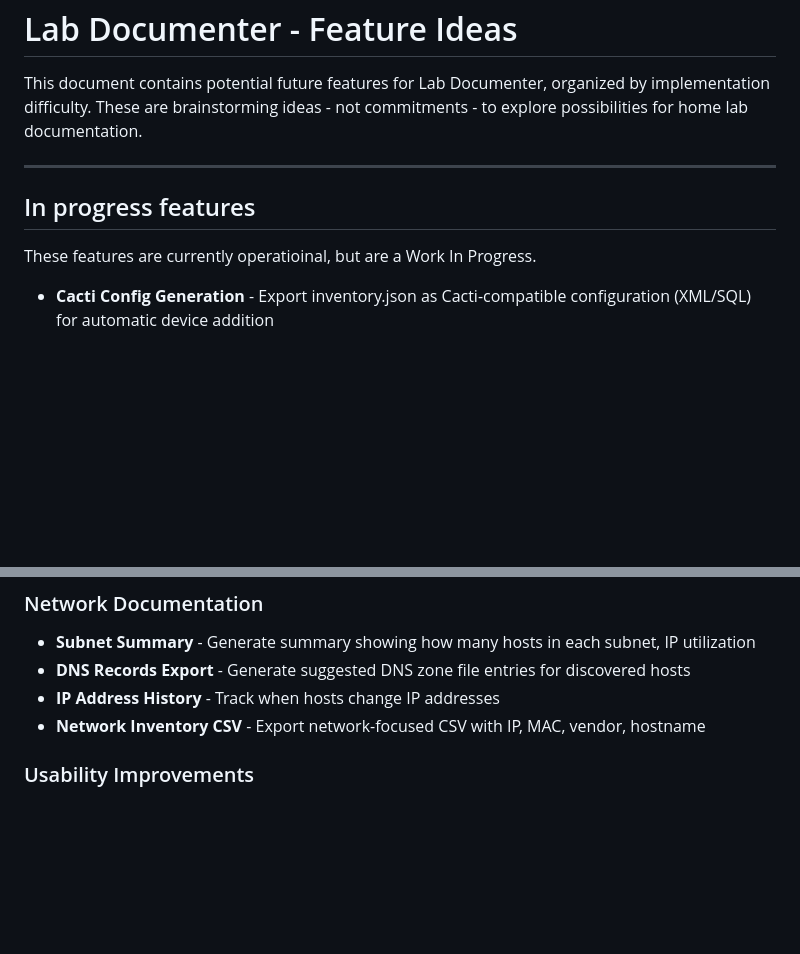
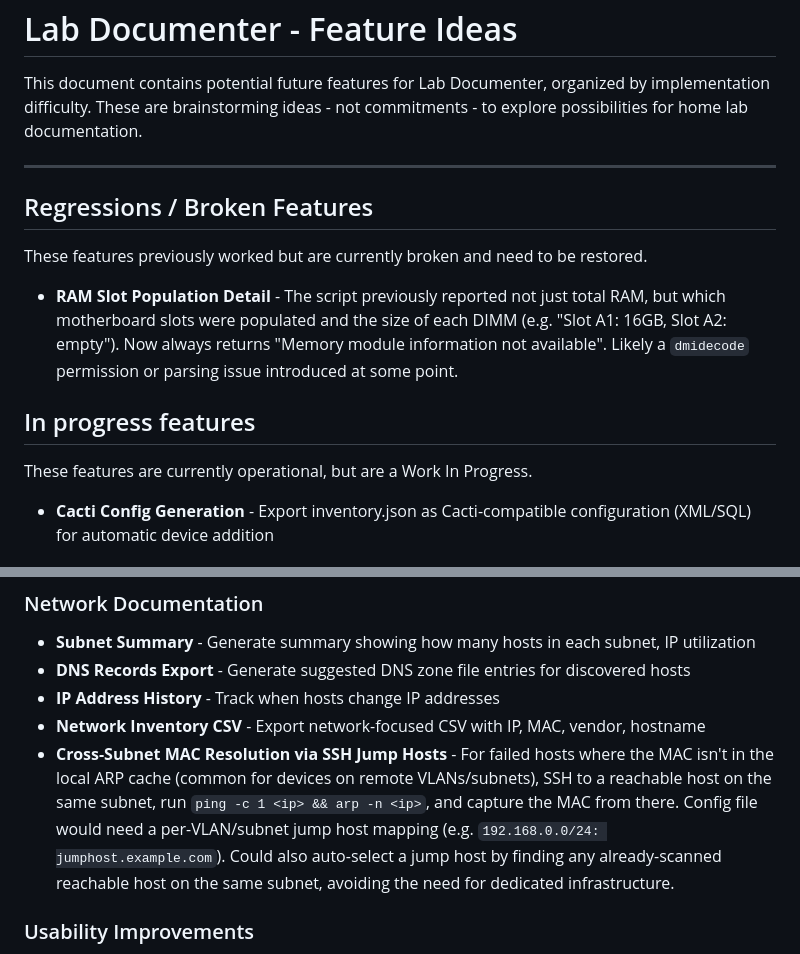
Before and after one commit to Jerry-Lees/HomeLab, a Markdown page: lab-documenter/feature-ideas.md, 2 parts joined by grey strips. Drawn GitHub-style; blank space fills up the shorter version.

Commit message:
Updated feature ideas

```diff
--- a/lab-documenter/feature-ideas.md
+++ b/lab-documenter/feature-ideas.md
@@ -4,9 +4,16 @@ This document contains potential future features for Lab Documenter, organized b
 
 ---
 
+## Regressions / Broken Features
+
+These features previously worked but are currently broken and need to be restored.
+
+- **RAM Slot Population Detail** - The script previously reported not just total RAM, but which motherboard slots were populated and the size of each DIMM (e.g. "Slot A1: 16GB, Slot A2: empty"). Now always returns "Memory module information not available". Likely a `dmidecode` permission or parsing issue introduced at some point.
+
+
 ## In progress features
 
-These features are currently operatioinal, but are a Work In Progress.
+These features are currently operational, but are a Work In Progress.
 
 - **Cacti Config Generation** - Export inventory.json as Cacti-compatible configuration (XML/SQL) for automatic device addition
 
@@ -37,6 +44,7 @@ These features are currently operatioinal, but are a Work In Progress.
 - **DNS Records Export** - Generate suggested DNS zone file entries for discovered hosts
 - **IP Address History** - Track when hosts change IP addresses
 - **Network Inventory CSV** - Export network-focused CSV with IP, MAC, vendor, hostname
+- **Cross-Subnet MAC Resolution via SSH Jump Hosts** - For failed hosts where the MAC isn't in the local ARP cache (common for devices on remote VLANs/subnets), SSH to a reachable host on the same subnet, run `ping -c 1 <ip> && arp -n <ip>`, and capture the MAC from there. Config file would need a per-VLAN/subnet jump host mapping (e.g. `192.168.0.0/24: jumphost.example.com`). Could also auto-select a jump host by finding any already-scanned reachable host on the same subnet, avoiding the need for dedicated infrastructure.
 
 ### Usability Improvements
 - **Progress Bar** - Show real-time progress during scanning (X of Y hosts complete)
```
